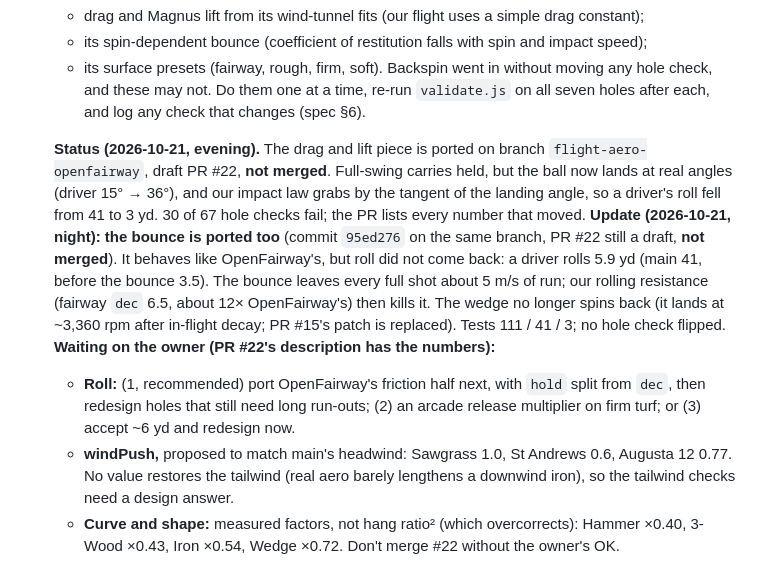
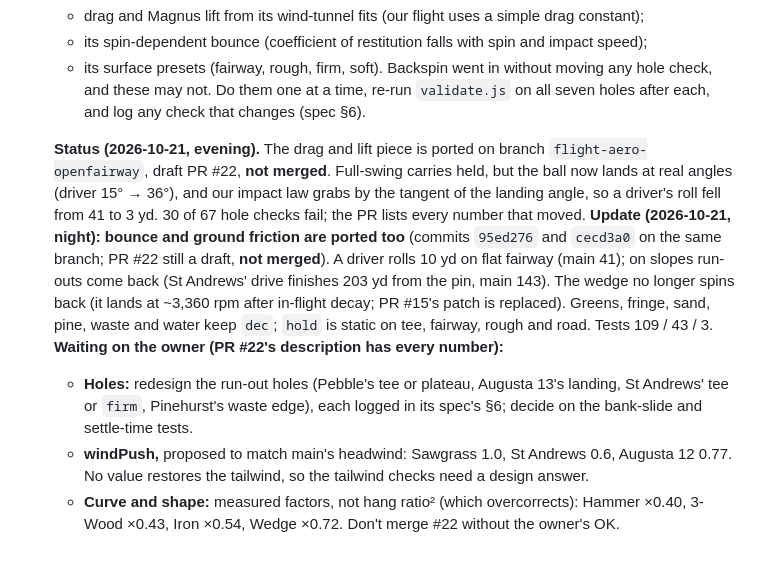
Before and after one commit to kcq101/The-Fred, a Markdown page: docs/HANDOFF.md, the part around the change. GitHub-like rendering.

Commit message:
Docs: handoff status after the friction port (PR #22 still draft)
Co-Authored-By: Claude Opus 5.5 <noreply@anthropic.com>
Claude-Session: https://claude.ai/code/session_01SotFbocwyxEvCpdRWYJ3qj

```diff
--- a/docs/HANDOFF.md
+++ b/docs/HANDOFF.md
@@ -52,10 +52,10 @@ In rough order of how much each would change what a player meets. Item 1 is in p
    Backspin went in without moving any hole check, and these may not. Do them one at a time, re-run `validate.js` on all seven holes after each, and log any check that changes (spec §6).
 
    **Status (2026-10-21, evening).** The drag and lift piece is ported on branch `flight-aero-openfairway`, draft PR #22, **not merged**. Full-swing carries held, but the ball now lands at real angles (driver 15° → 36°), and our impact law grabs by the tangent of the landing angle, so a driver's roll fell from 41 to 3 yd. 30 of 67 hole checks fail; the PR lists every number that moved.
-   **Update (2026-10-21, night): the bounce is ported too** (commit `95ed276` on the same branch, PR #22 still a draft, **not merged**). It behaves like OpenFairway's, but roll did not come back: a driver rolls 5.9 yd (main 41, before the bounce 3.5). The bounce leaves every full shot about 5 m/s of run; our rolling resistance (fairway `dec` 6.5, about 12× OpenFairway's) then kills it. The wedge no longer spins back (it lands at ~3,360 rpm after in-flight decay; PR #15's patch is replaced). Tests 111 / 41 / 3; no hole check flipped.
-   **Waiting on the owner (PR #22's description has the numbers):**
-   - **Roll:** (1, recommended) port OpenFairway's friction half next, with `hold` split from `dec`, then redesign holes that still need long run-outs; (2) an arcade release multiplier on firm turf; or (3) accept ~6 yd and redesign now.
-   - **windPush,** proposed to match main's headwind: Sawgrass 1.0, St Andrews 0.6, Augusta 12 0.77. No value restores the tailwind (real aero barely lengthens a downwind iron), so the tailwind checks need a design answer.
+   **Update (2026-10-21, night): bounce and ground friction are ported too** (commits `95ed276` and `cecd3a0` on the same branch; PR #22 still a draft, **not merged**). A driver rolls 10 yd on flat fairway (main 41); on slopes run-outs come back (St Andrews' drive finishes 203 yd from the pin, main 143). The wedge no longer spins back (it lands at ~3,360 rpm after in-flight decay; PR #15's patch is replaced). Greens, fringe, sand, pine, waste and water keep `dec`; `hold` is static on tee, fairway, rough and road. Tests 109 / 43 / 3.
+   **Waiting on the owner (PR #22's description has every number):**
+   - **Holes:** redesign the run-out holes (Pebble's tee or plateau, Augusta 13's landing, St Andrews' tee or `firm`, Pinehurst's waste edge), each logged in its spec's §6; decide on the bank-slide and settle-time tests.
+   - **windPush,** proposed to match main's headwind: Sawgrass 1.0, St Andrews 0.6, Augusta 12 0.77. No value restores the tailwind, so the tailwind checks need a design answer.
    - **Curve and shape:** measured factors, not hang ratio² (which overcorrects): Hammer ×0.40, 3-Wood ×0.43, Iron ×0.54, Wedge ×0.72.
    Don't merge #22 without the owner's OK.
 2. **Bunkers that take the pace off a ball** (gap #5 in the pipeline doc's §3.1). A ball landing on a steep grass face keeps its speed and can hop out. A plugging or soft-lip rule was tried once and dropped because it broke two holes. It needs a fresh design with its own tests.
```
